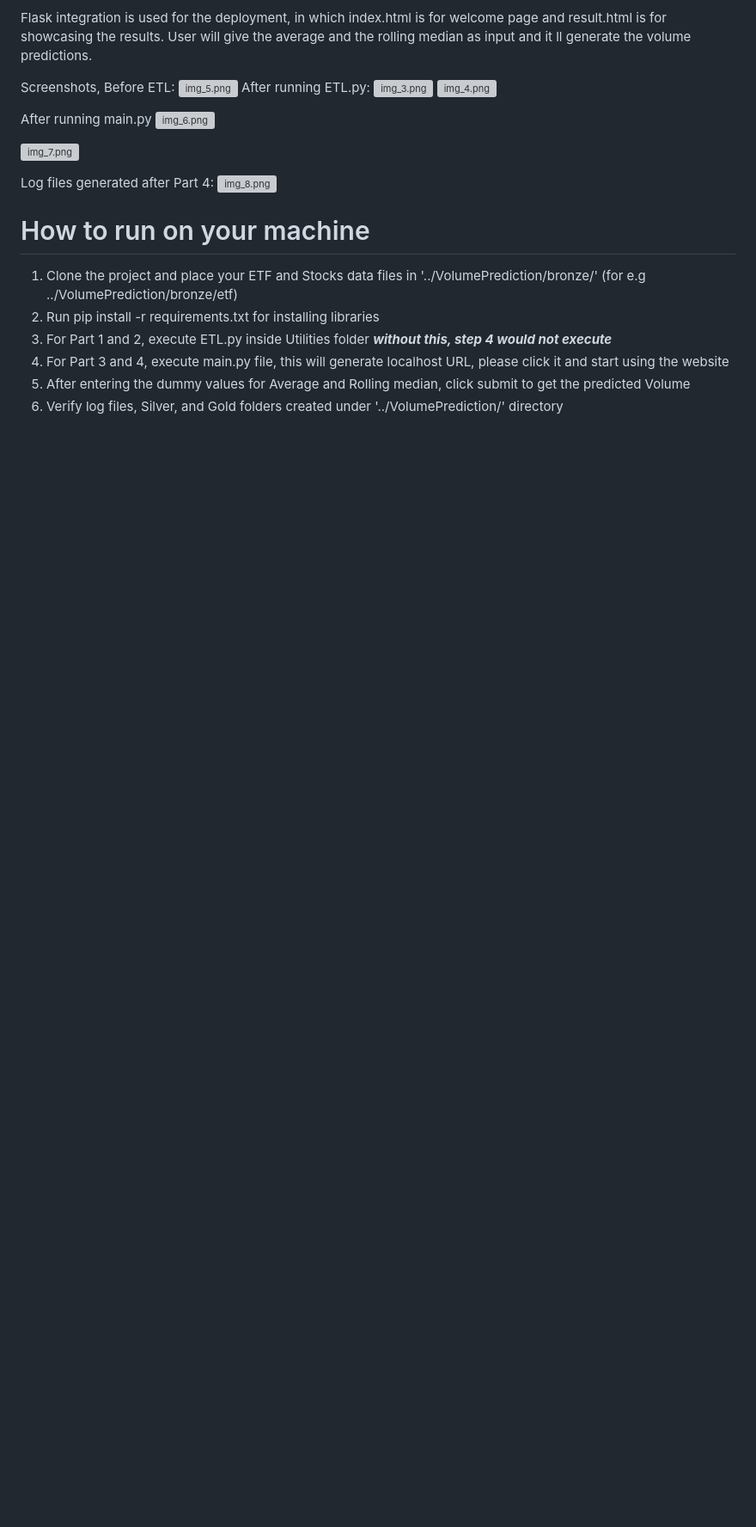
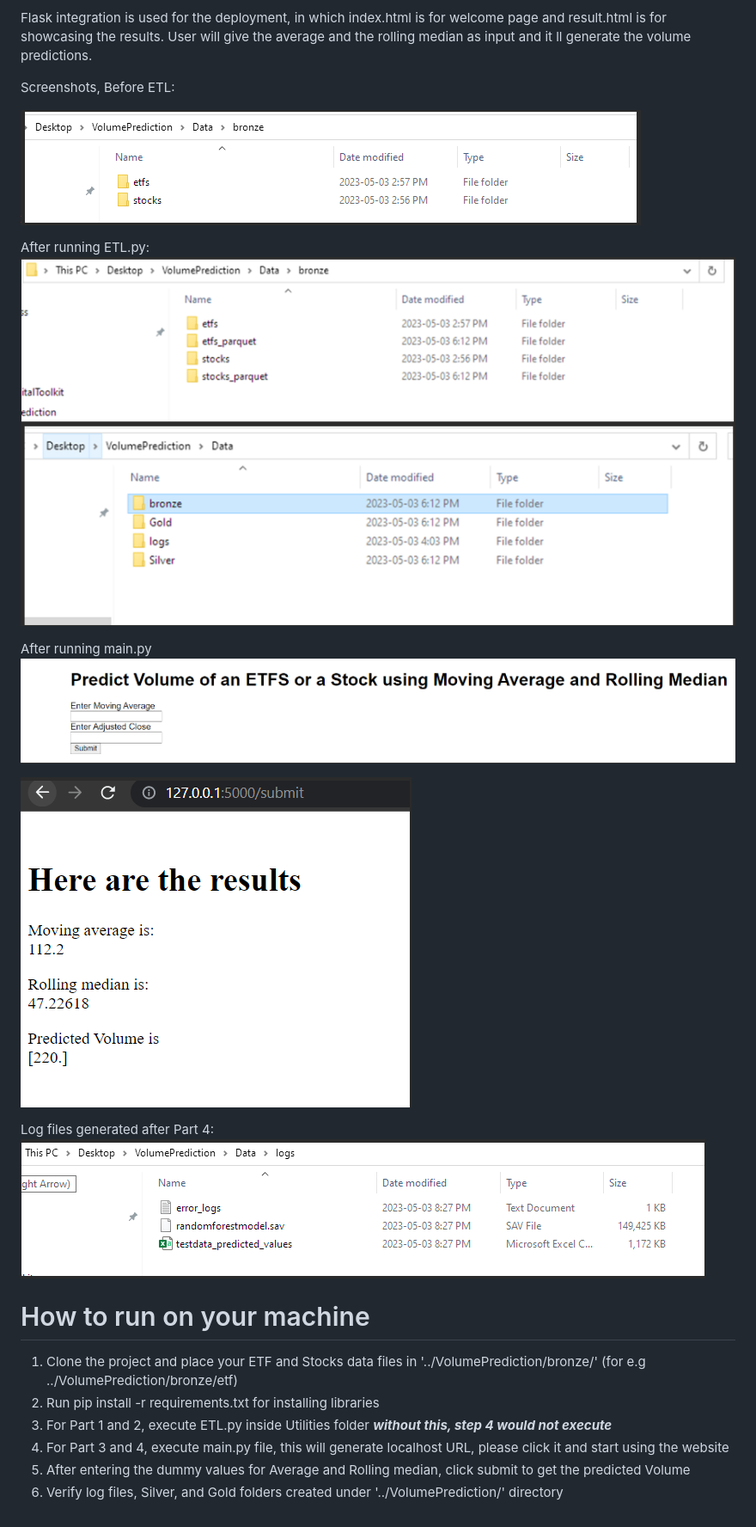
Before and after one commit to VaibhavStClair/RiskThinking-Assignment, a Markdown page: README.md, the part around the change. Shown: that part at 86% size. Rendered like a GitHub page; pictures changed too: assets/images/img_3.png (added), assets/images/img_4.png (added), assets/images/img_5.png (added); blank space fills up the shorter version; grey boxes are pictures that could not be loaded.

Commit message:
updated images for README

```diff
--- a/README.md
+++ b/README.md
@@ -53,18 +53,20 @@ User will give the average and the rolling median as input and it ll generate th
 
 Screenshots,
 Before ETL:
-![img_5.png](img_5.png)
+
+![/assets/images/img_5.png](/assets/images/img_5.png)
+
 After running ETL.py:
-![img_3.png](img_3.png)
-![img_4.png](img_4.png)
+![/assets/images/img_5.png](/assets/images/img_3.png)
+![/assets/images/img_5.png](/assets/images/img_4.png)
 
 After running main.py
-![img_6.png](img_6.png)
+![/assets/images/img_5.png](/assets/images/img_6.png)
 
-![img_7.png](img_7.png)
+![/assets/images/img_5.png](/assets/images/img_7.png)
 
 Log files generated after Part 4:
-![img_8.png](img_8.png)
+![/assets/images/img_5.png](/assets/images/img_8.png)
 
 # How to run on your machine
 
```
Also changed, not shown: 1 other file.
